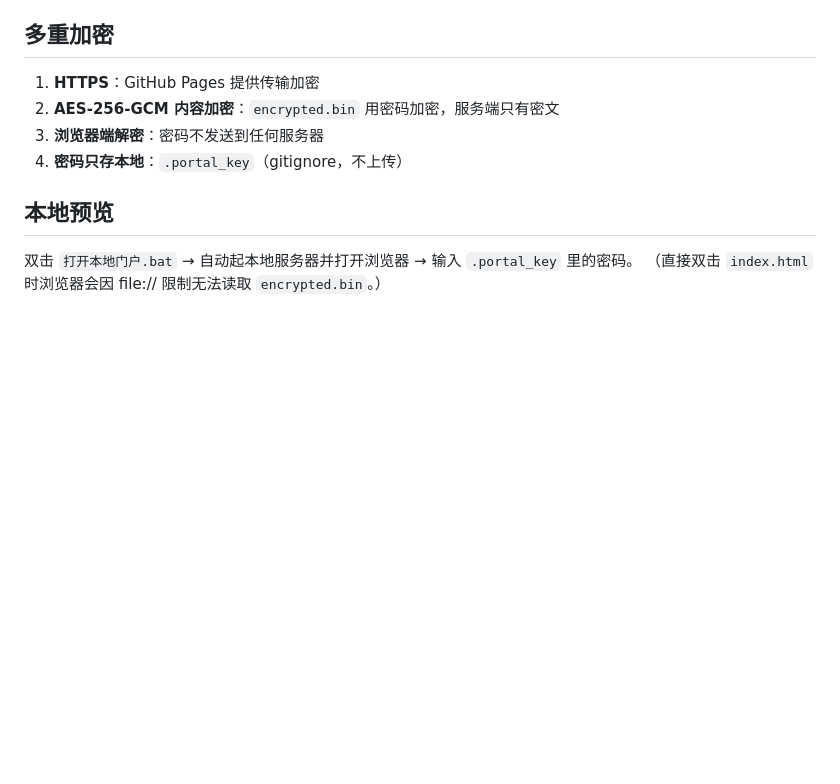
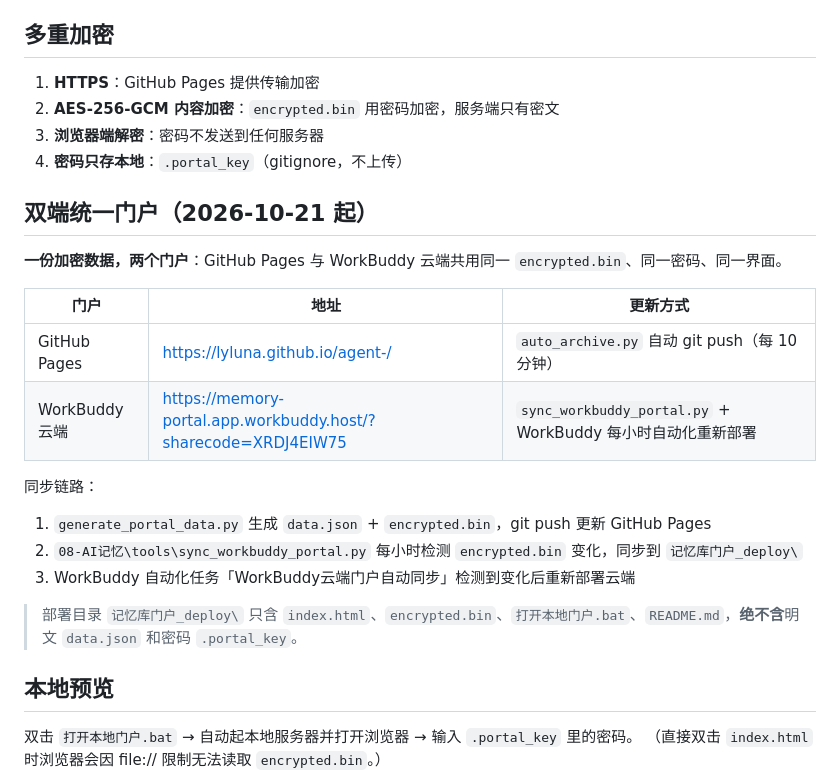
Before and after one commit to Lyluna/agent-, a Markdown page: README.md, the part around the change. Drawn GitHub-style; blank space fills up the shorter version.

Commit message:
docs: 补充双端统一门户说明（GitHub Pages + WorkBuddy 云端）

```diff
--- a/README.md
+++ b/README.md
@@ -32,6 +32,22 @@ Claude Code 通过全局 hooks 自动归档，配置在 `C:\Users\叶伟峰\.cla
 2. **AES-256-GCM 内容加密**：`encrypted.bin` 用密码加密，服务端只有密文
 3. **浏览器端解密**：密码不发送到任何服务器
 4. **密码只存本地**：`.portal_key`（gitignore，不上传）
+
+## 双端统一门户（2026-10-21 起）
+
+**一份加密数据，两个门户**：GitHub Pages 与 WorkBuddy 云端共用同一 `encrypted.bin`、同一密码、同一界面。
+
+| 门户 | 地址 | 更新方式 |
+| --- | --- | --- |
+| GitHub Pages | https://lyluna.github.io/agent-/ | `auto_archive.py` 自动 git push（每 10 分钟） |
+| WorkBuddy 云端 | https://memory-portal.app.workbuddy.host/?sharecode=XRDJ4EIW75 | `sync_workbuddy_portal.py` + WorkBuddy 每小时自动化重新部署 |
+
+同步链路：
+1. `generate_portal_data.py` 生成 `data.json` + `encrypted.bin`，git push 更新 GitHub Pages
+2. `08-AI记忆\tools\sync_workbuddy_portal.py` 每小时检测 `encrypted.bin` 变化，同步到 `记忆库门户_deploy\`
+3. WorkBuddy 自动化任务「WorkBuddy云端门户自动同步」检测到变化后重新部署云端
+
+> 部署目录 `记忆库门户_deploy\` 只含 `index.html`、`encrypted.bin`、`打开本地门户.bat`、`README.md`，**绝不含**明文 `data.json` 和密码 `.portal_key`。
 
 ## 本地预览
 
```
